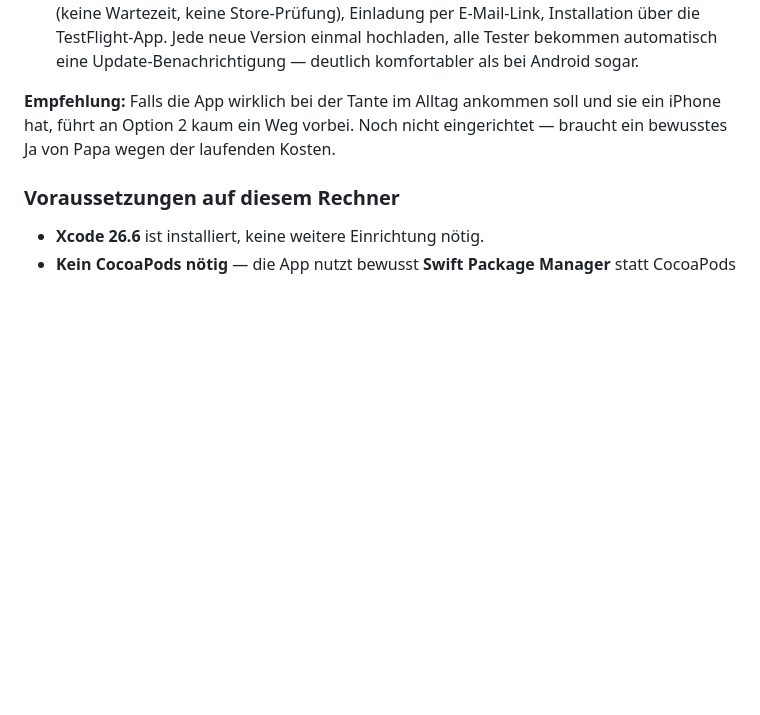
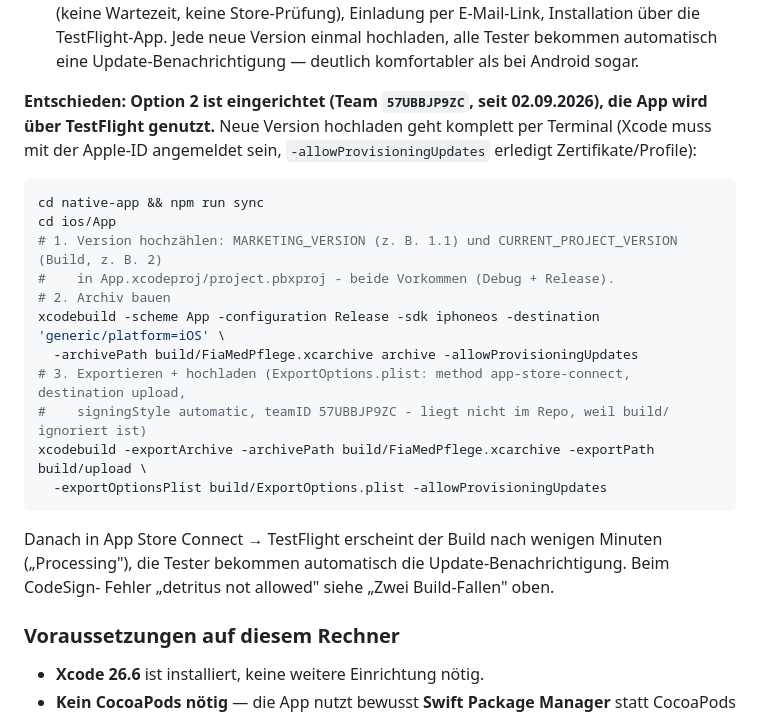
Before and after one commit to henri-overrath/fiamed-pflege, a Markdown page: native-app/README.md, the part around the change. Drawn GitHub-style; blank space fills up the shorter version.

Commit message:
README: TestFlight-Upload per Terminal dokumentiert (Version 1.1 hochgeladen)
Co-Authored-By: Claude Fable 5.1 <noreply@anthropic.com>

````diff
--- a/native-app/README.md
+++ b/native-app/README.md
@@ -198,9 +198,27 @@ Zwei echte Optionen, **das ist eine Entscheidung, die nur Papa treffen kann** (K
    über die TestFlight-App. Jede neue Version einmal hochladen, alle Tester bekommen automatisch
    eine Update-Benachrichtigung — deutlich komfortabler als bei Android sogar.
 
-**Empfehlung:** Falls die App wirklich bei der Tante im Alltag ankommen soll und sie ein
-iPhone hat, führt an Option 2 kaum ein Weg vorbei. Noch nicht eingerichtet — braucht ein
-bewusstes Ja von Papa wegen der laufenden Kosten.
+**Entschieden: Option 2 ist eingerichtet (Team `57UBBJP9ZC`, seit 02.09.2026), die App
+wird über TestFlight genutzt.** Neue Version hochladen geht komplett per Terminal (Xcode muss
+mit der Apple-ID angemeldet sein, `-allowProvisioningUpdates` erledigt Zertifikate/Profile):
+
+```bash
+cd native-app && npm run sync
+cd ios/App
+# 1. Version hochzählen: MARKETING_VERSION (z. B. 1.1) und CURRENT_PROJECT_VERSION (Build, z. B. 2)
+#    in App.xcodeproj/project.pbxproj - beide Vorkommen (Debug + Release).
+# 2. Archiv bauen
+xcodebuild -scheme App -configuration Release -sdk iphoneos -destination 'generic/platform=iOS' \
+  -archivePath build/FiaMedPflege.xcarchive archive -allowProvisioningUpdates
+# 3. Exportieren + hochladen (ExportOptions.plist: method app-store-connect, destination upload,
+#    signingStyle automatic, teamID 57UBBJP9ZC - liegt nicht im Repo, weil build/ ignoriert ist)
+xcodebuild -exportArchive -archivePath build/FiaMedPflege.xcarchive -exportPath build/upload \
+  -exportOptionsPlist build/ExportOptions.plist -allowProvisioningUpdates
+```
+
+Danach in App Store Connect → TestFlight erscheint der Build nach wenigen Minuten
+(„Processing"), die Tester bekommen automatisch die Update-Benachrichtigung. Beim CodeSign-
+Fehler „detritus not allowed" siehe „Zwei Build-Fallen" oben.
 
 ### Voraussetzungen auf diesem Rechner
 
````
